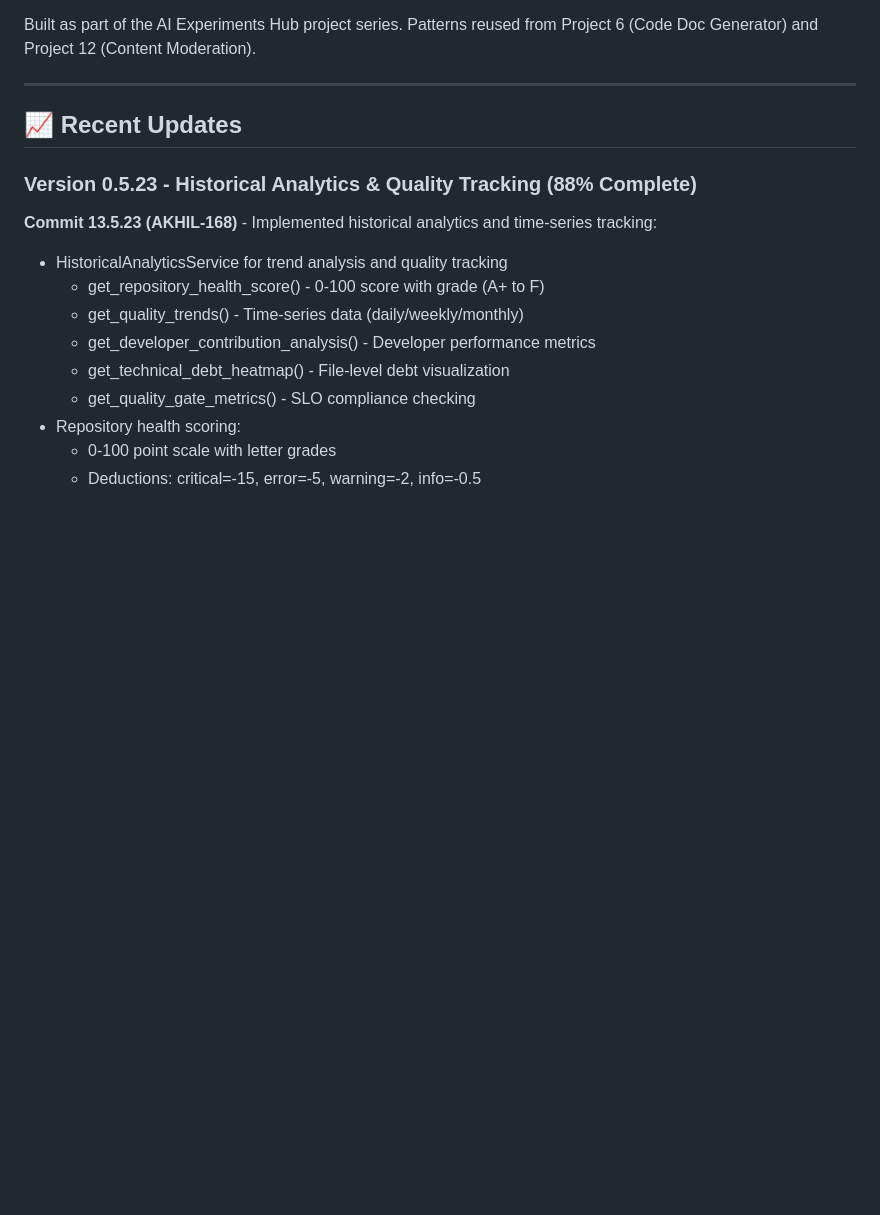
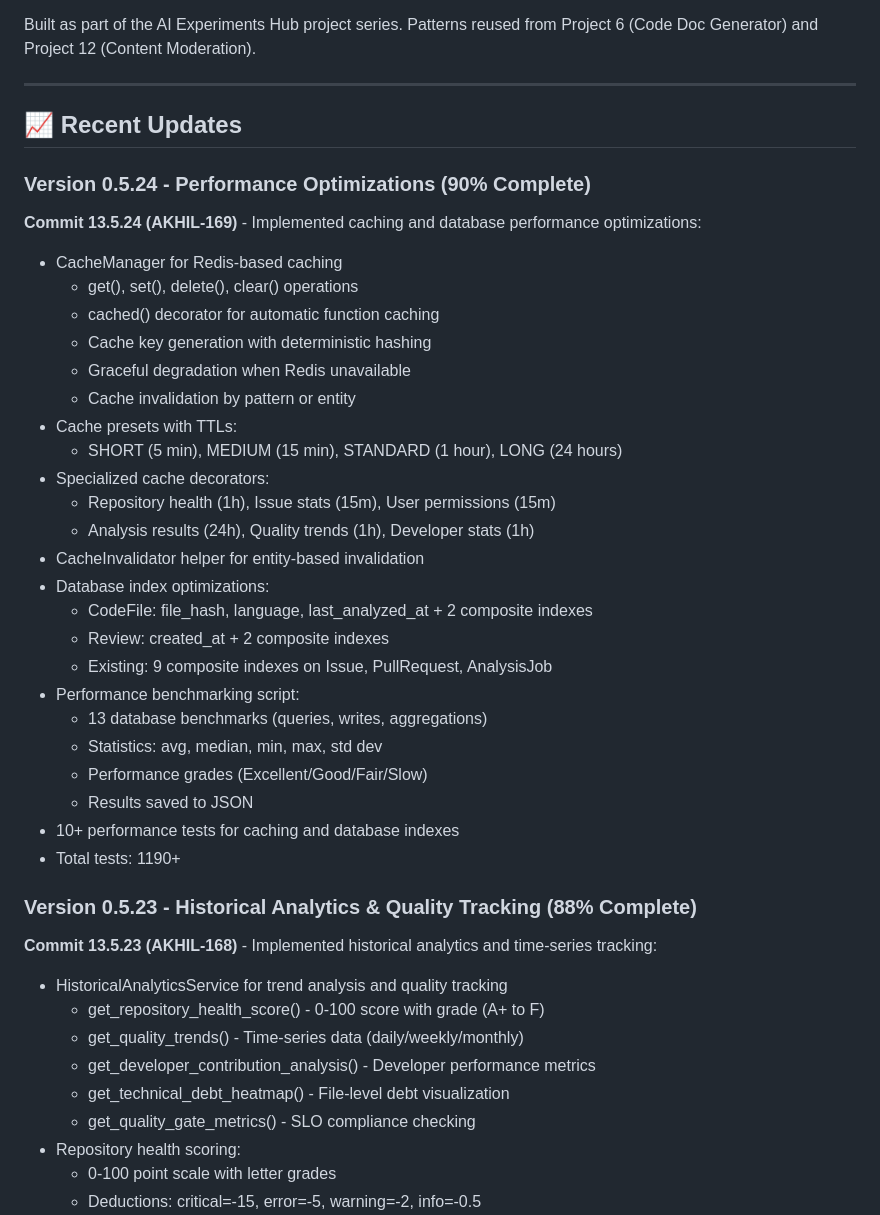
Before and after one commit to AKHIL-149/ai-experiments-hub, a Markdown page: python-projects/13-code-review-assistant/README.md, the part around the change. Rendered like a GitHub page; blank space fills up the shorter version.

Commit message:
docs: Update README for version 0.5.24 - Performance Optimizations

```diff
--- a/python-projects/13-code-review-assistant/README.md
+++ b/python-projects/13-code-review-assistant/README.md
@@ -855,6 +855,32 @@ Built as part of the AI Experiments Hub project series. Patterns reused from Pro
 
 ## 📈 Recent Updates
 
+### Version 0.5.24 - Performance Optimizations (90% Complete)
+**Commit 13.5.24 (AKHIL-169)** - Implemented caching and database performance optimizations:
+- CacheManager for Redis-based caching
+  * get(), set(), delete(), clear() operations
+  * cached() decorator for automatic function caching
+  * Cache key generation with deterministic hashing
+  * Graceful degradation when Redis unavailable
+  * Cache invalidation by pattern or entity
+- Cache presets with TTLs:
+  * SHORT (5 min), MEDIUM (15 min), STANDARD (1 hour), LONG (24 hours)
+- Specialized cache decorators:
+  * Repository health (1h), Issue stats (15m), User permissions (15m)
+  * Analysis results (24h), Quality trends (1h), Developer stats (1h)
+- CacheInvalidator helper for entity-based invalidation
+- Database index optimizations:
+  * CodeFile: file_hash, language, last_analyzed_at + 2 composite indexes
+  * Review: created_at + 2 composite indexes
+  * Existing: 9 composite indexes on Issue, PullRequest, AnalysisJob
+- Performance benchmarking script:
+  * 13 database benchmarks (queries, writes, aggregations)
+  * Statistics: avg, median, min, max, std dev
+  * Performance grades (Excellent/Good/Fair/Slow)
+  * Results saved to JSON
+- 10+ performance tests for caching and database indexes
+- Total tests: 1190+
+
 ### Version 0.5.23 - Historical Analytics & Quality Tracking (88% Complete)
 **Commit 13.5.23 (AKHIL-168)** - Implemented historical analytics and time-series tracking:
 - HistoricalAnalyticsService for trend analysis and quality tracking
```
